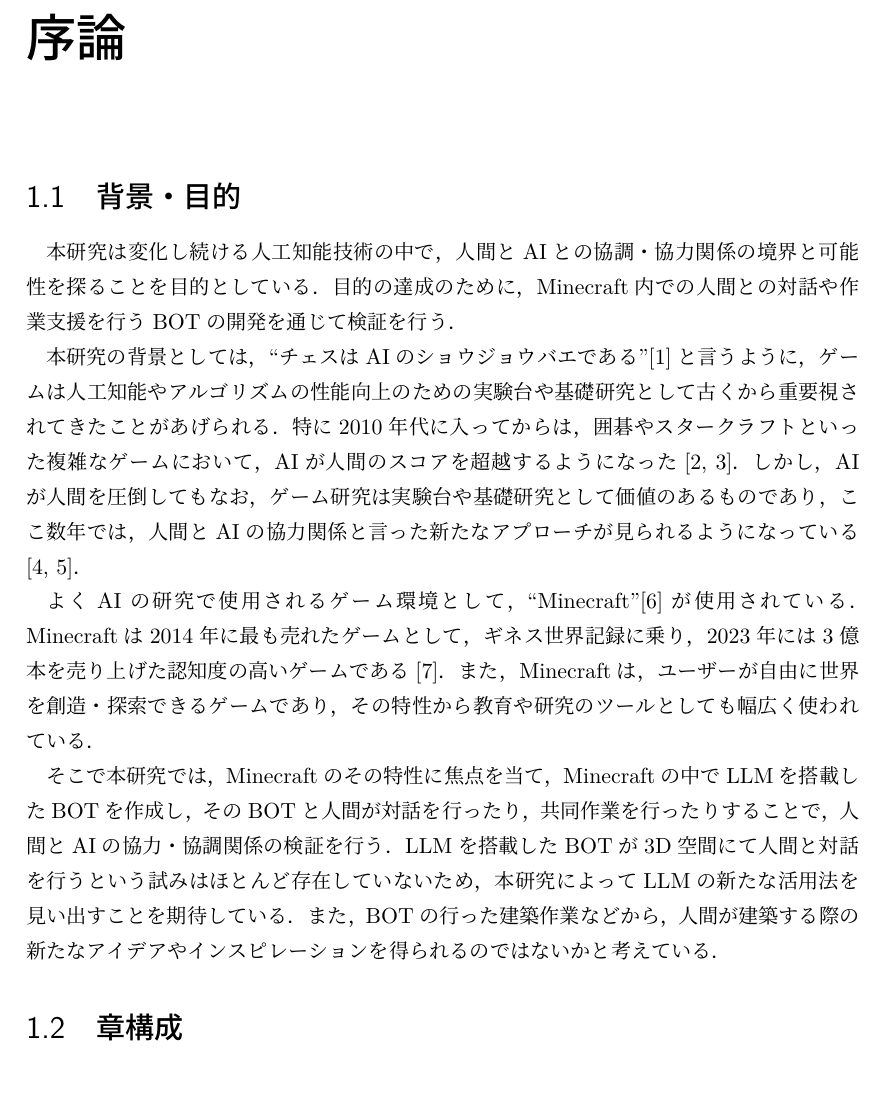
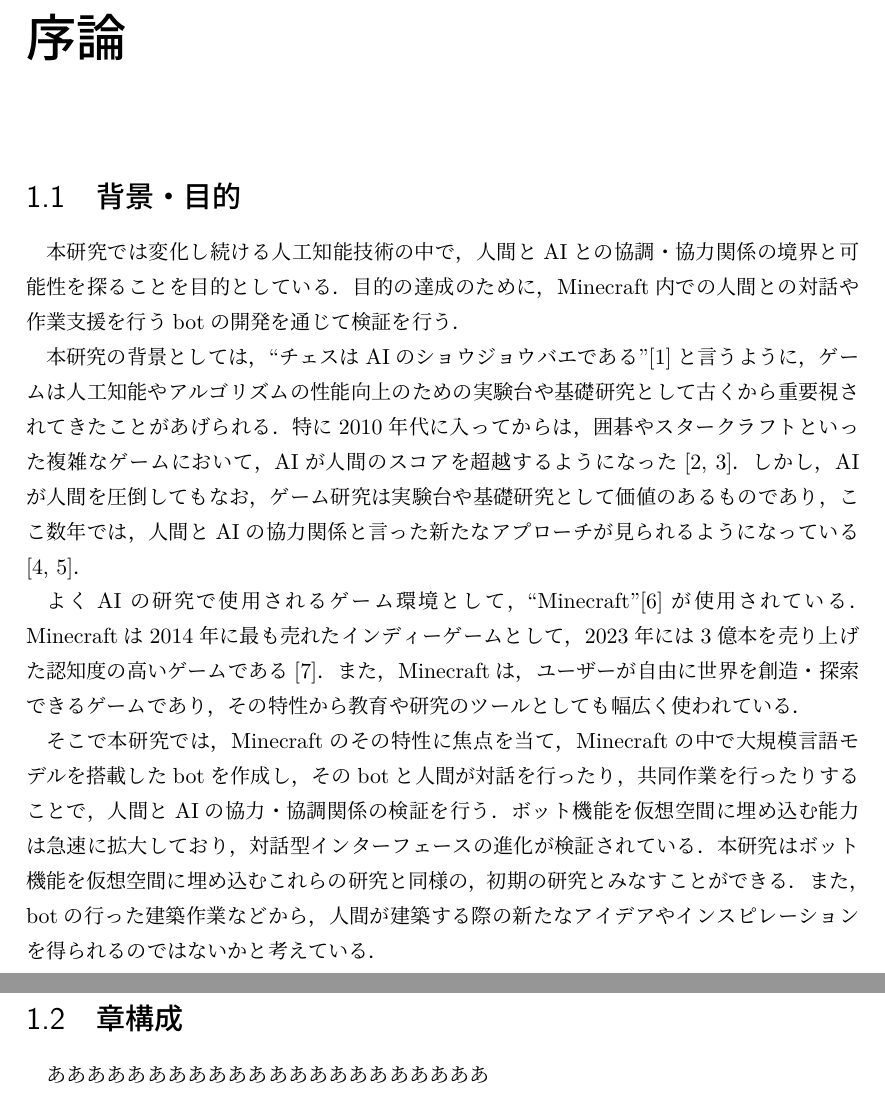
Before and after one commit to koya328/master_thesis, a LaTeX thesis (main.tex, which reads chapter1.tex): part of page 5 of 27 before the commit and two parts of pages 5 and 6 of 28 after it, the two joined at a grey line, cut so that both start at the same text. Compiled offline with upLaTeX and dvipdfmx.

Commit message:
少し修正

```diff
--- a/chapter1.tex
+++ b/chapter1.tex
@@ -1,22 +1,21 @@
-\chapter{序論}	% TODO: 章題を記入．題は任意．
+\chapter{序論}
 \thispagestyle{plain}   % chapterの直後に必ず指定
 
-%TODO: 章の内容を記入．以下はサンプル．
-
 \section{背景・目的}
-本研究は変化し続ける人工知能技術の中で，人間とAIとの協調・協力関係の境界と可能性を探ることを目的としている．
-目的の達成のために，Minecraft内での人間との対話や作業支援を行うBOTの開発を通じて検証を行う．
+本研究では変化し続ける人工知能技術の中で，人間とAIとの協調・協力関係の境界と可能性を探ることを目的としている．
+目的の達成のために，Minecraft内での人間との対話や作業支援を行うbotの開発を通じて検証を行う．
 
 本研究の背景としては，``チェスはAIのショウジョウバエである''\cite{bib:chess}と言うように，ゲームは人工知能やアルゴリズムの性能向上のための実験台や基礎研究として古くから重要視されてきたことがあげられる．
 特に2010年代に入ってからは，囲碁やスタークラフトといった複雑なゲームにおいて，AIが人間のスコアを超越するようになった\cite{bib:AplpaGo,bibAlphaStar}．
 しかし，AIが人間を圧倒してもなお，ゲーム研究は実験台や基礎研究として価値のあるものであり，ここ数年では，人間とAIの協力関係と言った新たなアプローチが見られるようになっている\cite{bib:maia,bib:CraftAssist}．
 
 よくAIの研究で使用されるゲーム環境として，``Minecraft''\cite{bib:Minecraft}が使用されている．
-Minecraftは2014年に最も売れたゲームとして，ギネス世界記録に乗り，2023年には3億本を売り上げた認知度の高いゲームである\cite{bib:minecraft_news}．
+Minecraftは2014年に最も売れたインディーゲームとして，2023年には3億本を売り上げた認知度の高いゲームである\cite{bib:minecraft_news}．
 また，Minecraftは，ユーザーが自由に世界を創造・探索できるゲームであり，その特性から教育や研究のツールとしても幅広く使われている．
 
-そこで本研究では，Minecraftのその特性に焦点を当て，Minecraftの中でLLMを搭載したBOTを作成し，そのBOTと人間が対話を行ったり，共同作業を行ったりすることで，人間とAIの協力・協調関係の検証を行う．
-LLMを搭載したBOTが3D空間にて人間と対話を行うという試みはほとんど存在していないため，本研究によってLLMの新たな活用法を見い出すことを期待している．
-また，BOTの行った建築作業などから，人間が建築する際の新たなアイデアやインスピレーションを得られるのではないかと考えている．
+そこで本研究では，Minecraftのその特性に焦点を当て，Minecraftの中で大規模言語モデルを搭載したbotを作成し，そのbotと人間が対話を行ったり，共同作業を行ったりすることで，人間とAIの協力・協調関係の検証を行う．
+ボット機能を仮想空間に埋め込む能力は急速に拡大しており，対話型インターフェースの進化が検証されている．本研究はボット機能を仮想空間に埋め込むこれらの研究と同様の，初期の研究とみなすことができる．
+また，botの行った建築作業などから，人間が建築する際の新たなアイデアやインスピレーションを得られるのではないかと考えている．
 
 \section{章構成}
+ああああああああああああああああああああああ
```
